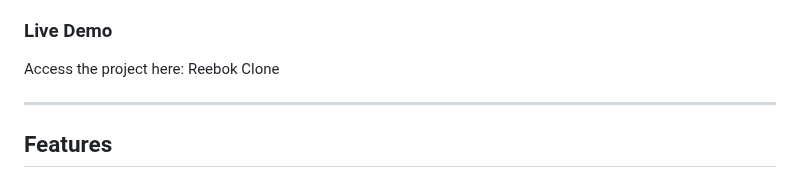
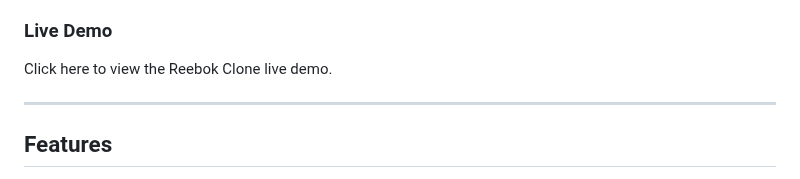
Before and after one commit to Ranjeet7875/Backend_Busters_B41, a Markdown page: README.md, the part around the change. Drawn GitHub-style.

```diff
--- a/README.md
+++ b/README.md
@@ -17,7 +17,7 @@
 The Reebok Website Clone is a frontend web application replicating the core functionalities and design of the official Reebok website. This project was developed by a team of four members, with myself serving as the team lead. The primary objective was to implement an interactive, responsive, and user-friendly interface using HTML, CSS, and JavaScript.
 
 ### Live Demo
-Access the project here: Reebok Clone
+Click here to view the Reebok Clone live demo.
 
 ---
 
```
